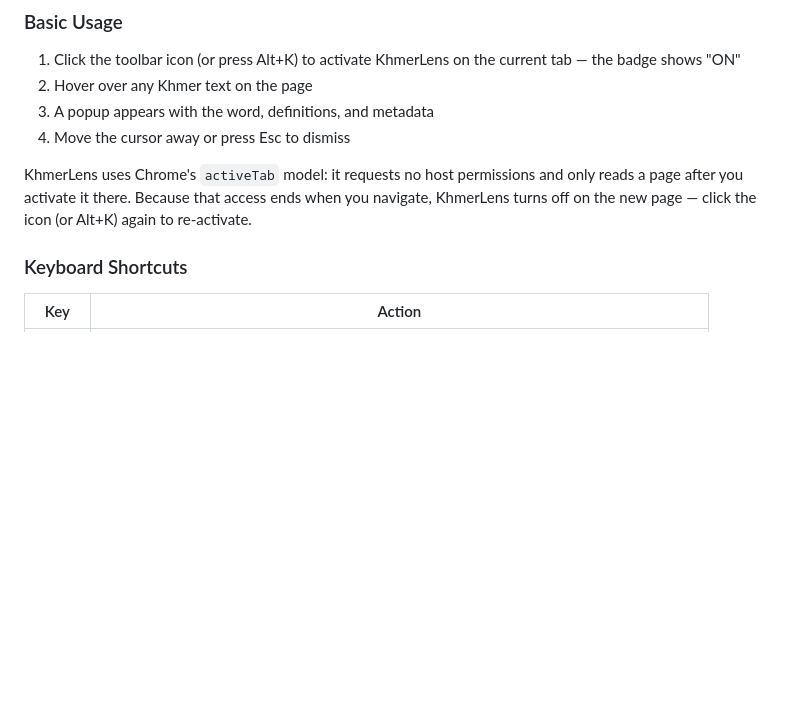
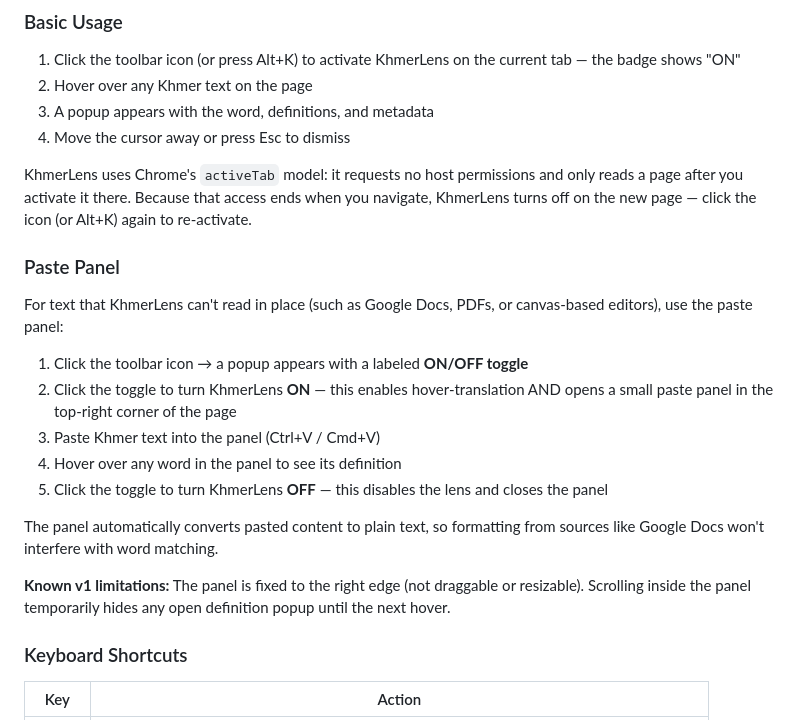
Before and after one commit to mlcede-tech/KhmerLens, a Markdown page: README.md, the part around the change. Rendered like a GitHub page; blank space fills up the shorter version.

Commit message:
docs: document the paste panel and toolbar toggle
Co-Authored-By: Claude Sonnet 5 <noreply@anthropic.com>

```diff
--- a/README.md
+++ b/README.md
@@ -46,6 +46,20 @@ Follow the "Quick Load" steps above, using the cloned `extension/` folder.
 4. Move the cursor away or press Esc to dismiss
 
 KhmerLens uses Chrome's `activeTab` model: it requests no host permissions and only reads a page after you activate it there. Because that access ends when you navigate, KhmerLens turns off on the new page — click the icon (or Alt+K) again to re-activate.
+
+### Paste Panel
+
+For text that KhmerLens can't read in place (such as Google Docs, PDFs, or canvas-based editors), use the paste panel:
+
+1. Click the toolbar icon → a popup appears with a labeled **ON/OFF toggle**
+2. Click the toggle to turn KhmerLens **ON** — this enables hover-translation AND opens a small paste panel in the top-right corner of the page
+3. Paste Khmer text into the panel (Ctrl+V / Cmd+V)
+4. Hover over any word in the panel to see its definition
+5. Click the toggle to turn KhmerLens **OFF** — this disables the lens and closes the panel
+
+The panel automatically converts pasted content to plain text, so formatting from sources like Google Docs won't interfere with word matching.
+
+**Known v1 limitations:** The panel is fixed to the right edge (not draggable or resizable). Scrolling inside the panel temporarily hides any open definition popup until the next hover.
 
 ### Keyboard Shortcuts
 
```
